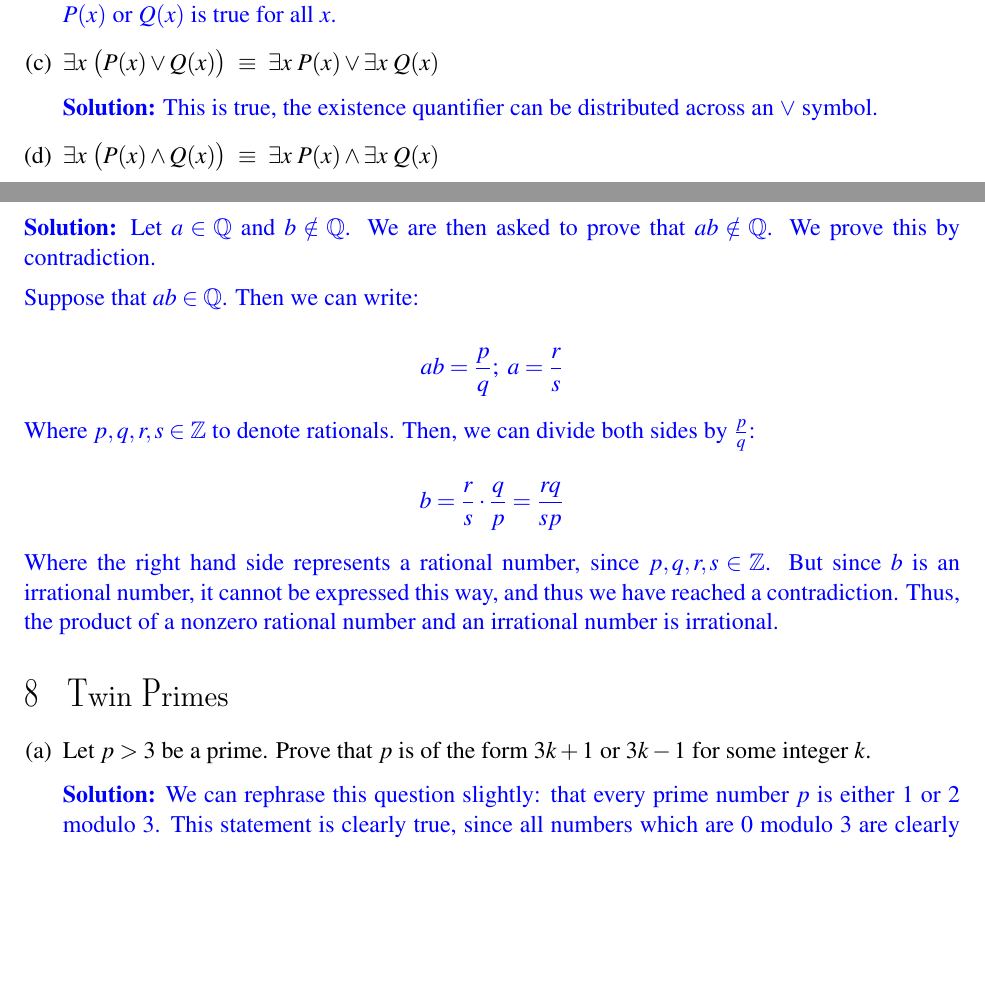
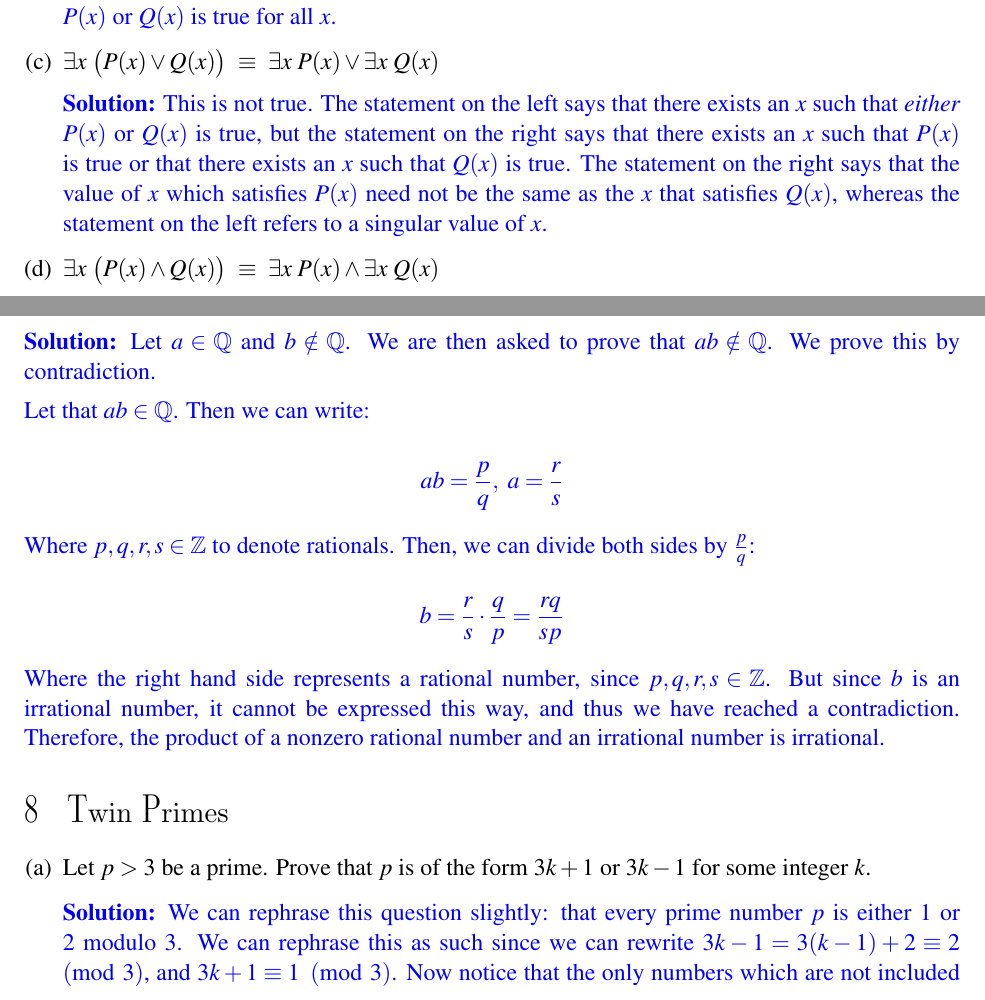
Before and after one commit to zErAfFe1738/CS-70, a LaTeX problem sheet (HW1/hw01-student.tex): two parts of pages 4 and 6 of 7, joined at a grey line, cut so that both start at the same text, the shorter picture padded with empty space. Compiled offline with LaTeX, dvips and Ghostscript.

Commit message:
finalized hw1

```diff
--- a/HW1/hw01-student.tex
+++ b/HW1/hw01-student.tex
@@ -177,7 +177,7 @@ Decide whether each of the following logical equivalences is correct and justify
     \Part $\exists x \; \bigl( P(x) \vee Q(x) \bigr)~\equiv~\exists x \; P(x) \vee \exists x \; Q(x)$
 
     \begin{solution}
-        This is true, the existence quantifier can be distributed across an $\lor$ symbol.
+        This is not true. The statement on the left says that there exists an $x$ such that \textit{either} $P(x)$ or $Q(x)$ is true, but the statement on the right says that there exists an $x$ such that $P(x)$ is true or that there exists an $x$ such that $Q(x)$ is true. The statement on the right says that the value of $x$ which satisfies $P(x)$ need not be the same as the $x$ that satisfies $Q(x)$, whereas the statement on the left refers to a singular value of $x$.
     \end{solution}
 
     \Part $\exists x \; \bigl( P(x) \wedge Q(x) \bigr)~\equiv~\exists x \; P(x) \wedge \exists x \; Q(x)$
@@ -273,15 +273,15 @@ Prove that the product of a non-zero rational number and an irrational number is
 \begin{solution}
     Let $a \in \mathbb Q$ and $b \notin \mathbb Q$. We are then asked to prove that $ab \notin \mathbb Q$. We prove this by contradiction.
 
-    Suppose that $ab \in \mathbb Q$. Then we can write:
+    Let that $ab \in \mathbb Q$. Then we can write:
 
-    \[ ab = \frac{p}{q}; \ a = \frac{r}{s}\]
+    \[ ab = \frac{p}{q}, \ a = \frac{r}{s}\]
 
     Where $p, q, r, s \in \mathbb Z$ to denote rationals. Then, we can divide both sides by $\frac{p}{q}$:
 
     \[ b = \frac{r}{s} \cdot \frac{q}{p} = \frac{rq}{sp}\]
 
-    Where the right hand side represents a rational number, since $p, q, r, s \in \mathbb Z$. But since $b$ is an irrational number, it cannot be expressed this way, and thus we have reached a contradiction. Thus, the product of a nonzero rational number and an irrational number is irrational.
+    Where the right hand side represents a rational number, since $p, q, r, s \in \mathbb Z$. But since $b$ is an irrational number, it cannot be expressed this way, and thus we have reached a contradiction. Therefore, the product of a nonzero rational number and an irrational number is irrational.
 \end{solution}
 
 \Question{Twin Primes}
@@ -292,7 +292,7 @@ Prove that the product of a non-zero rational number and an irrational number is
 Let $p > 3$ be a prime. Prove that $p$ is of the form $3k + 1$ or $3k-1$ for some integer $k$.
 
 \begin{solution}
-    We can rephrase this question slightly: that every prime number $p$ is either 1 or 2 modulo 3. This statement is clearly true, since all numbers which are $0$ modulo 3 are clearly divisible by 3, and thus cannot be prime. As a result, all primes are either 1 or 2 modulo 3, which is the original statement.
+    We can rephrase this question slightly: that every prime number $p$ is either 1 or 2 modulo 3. We can rephrase this as such since we can rewrite $3k - 1 = 3(k-1) + 2 \equiv 2 \pmod{3}$, and $3k+1 \equiv 1 \pmod{3}$. Now notice that the only numbers which are not included in this description are those which are $0 \pmod {3}$, which cannot be prime since they are clealry divisible by 3. Thus, all primes are either 1 or 2 modulo 3, which is the original statement.
 \end{solution}
 
 \Part
```
Also changed, not shown: HW1/hw01-student.pdf, HW1/hw01-student.tex (4 more changed lines), 5 other files.
